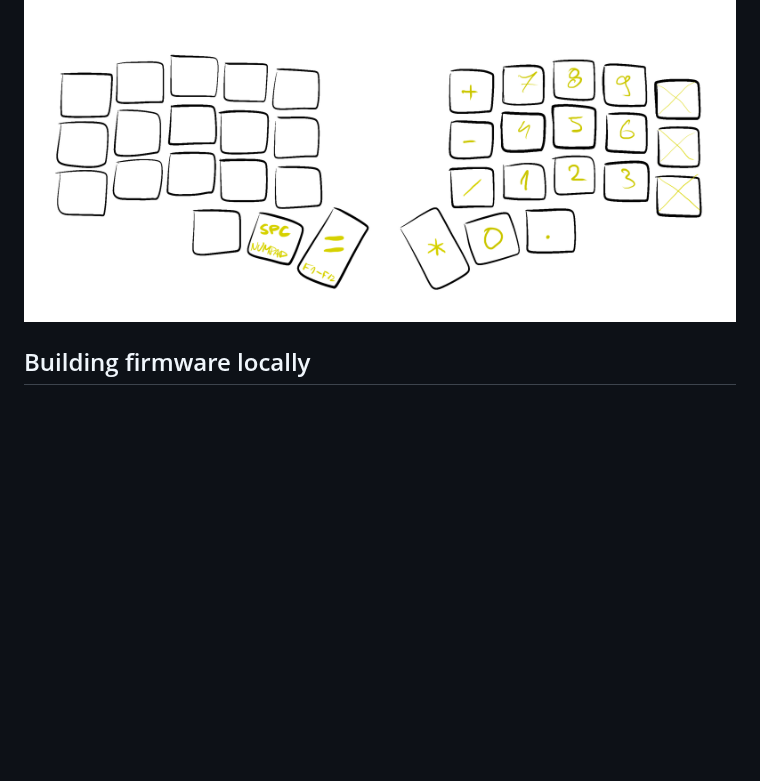
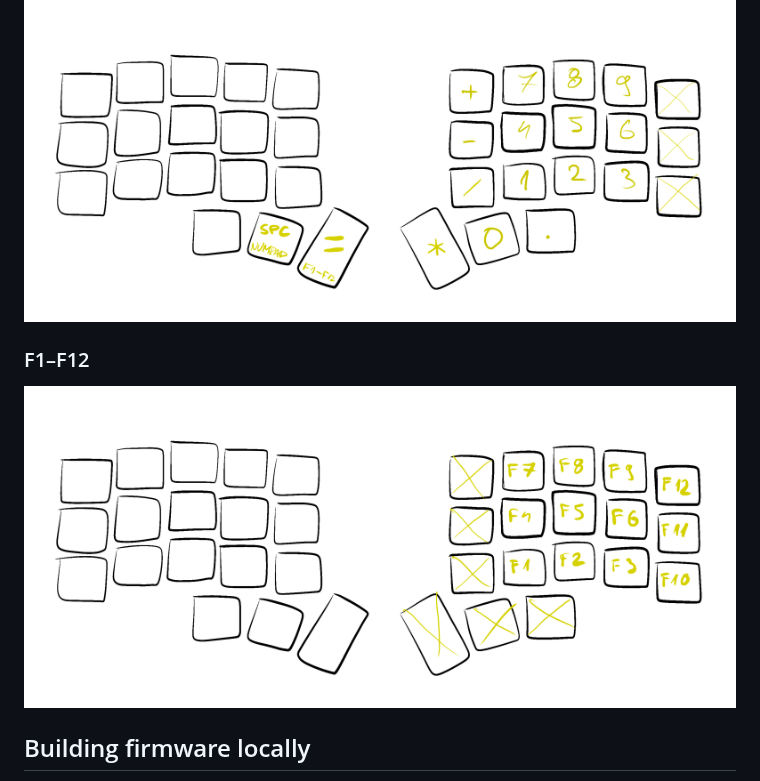
Before and after one commit to narfdotpl/zmk-config, a Markdown page: README.md, the part around the change. GitHub-like rendering; pictures changed too: images/layers/f1-f12.png (added); blank space fills up the shorter version.

Commit message:
added F1–F12 layer

```diff
--- a/README.md
+++ b/README.md
@@ -45,6 +45,11 @@ _Not everything is fully implemented yet_
 ![](images/layers/numbers.png)
 
 
+### F1–F12
+
+![](images/layers/f1-f12.png)
+
+
 ## Building firmware locally
 
 ZMK configs are designed for [building remotely using GitHub Actions][User Setup]. In my experience the remote build takes anywhere from a few minutes to an hour, depending on cloud weather, and as such is not acceptable for interactive development or experimentation. Therefore, I created a few scripts to automate building and flashing on my local machine.
```
Also changed, not shown: 1 other file.
